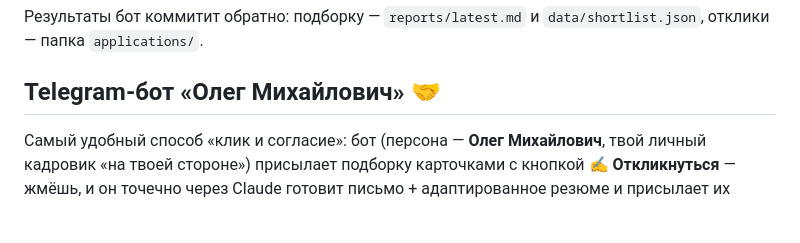
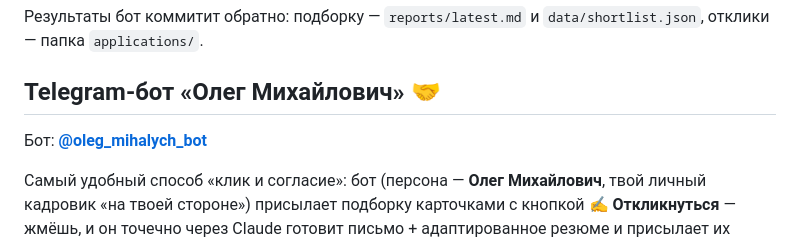
Before and after one commit to ivanrasstri/home-office, a Markdown page: README.md, the part around the change. Rendered like a GitHub page; blank space fills up the shorter version.

Commit message:
docs: @oleg_mihalych_bot в README (#3)
Claude-Session: https://claude.ai/code/session_01JX6rGm1vkn1nf9k5KdPKjJ

Co-authored-by: Claude <noreply@anthropic.com>

```diff
--- a/README.md
+++ b/README.md
@@ -69,6 +69,8 @@ python -m jobbot apply --ids ID1,ID2
 
 ## Telegram-бот «Олег Михайлович» 🤝
 
+Бот: **[@oleg_mihalych_bot](https://t.me/oleg_mihalych_bot)**
+
 Самый удобный способ «клик и согласие»: бот (персона — **Олег Михайлович**, твой
 личный кадровик «на твоей стороне») присылает подборку карточками с кнопкой
 **✍️ Откликнуться** — жмёшь, и он точечно через Claude готовит письмо +
```
